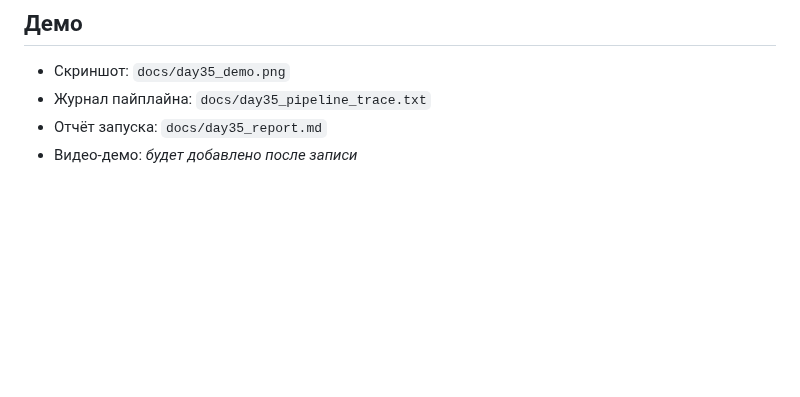
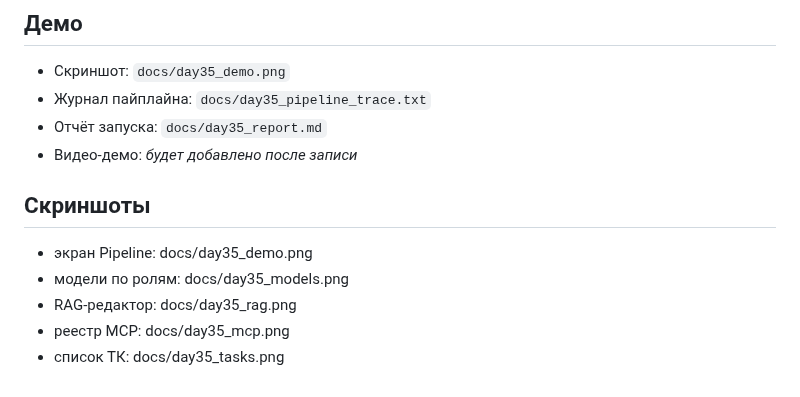
Before and after one commit to imarkelov/ai_advent_challenge, a Markdown page: LINKS.md, the part around the change. GitHub-like rendering; blank space fills up the shorter version.

```diff
--- a/LINKS.md
+++ b/LINKS.md
@@ -30,3 +30,11 @@
 - Журнал пайплайна: `docs/day35_pipeline_trace.txt`
 - Отчёт запуска: `docs/day35_report.md`
 - Видео-демо: _будет добавлено после записи_
+
+## Скриншоты
+
+- экран Pipeline: docs/day35_demo.png
+- модели по ролям: docs/day35_models.png
+- RAG-редактор: docs/day35_rag.png
+- реестр MCP: docs/day35_mcp.png
+- список ТК: docs/day35_tasks.png
```
Also changed, not shown: README.md (+1 -1 lines), RELEASE.md (+18 -2 lines), docs/day35_report.md (added, +31 -0 lines), docs/day35_demo.png (added), docs/day35_mcp.png (added), docs/day35_models.png (added), docs/day35_rag.png (added), docs/day35_tasks.png (added), 4 other files.
